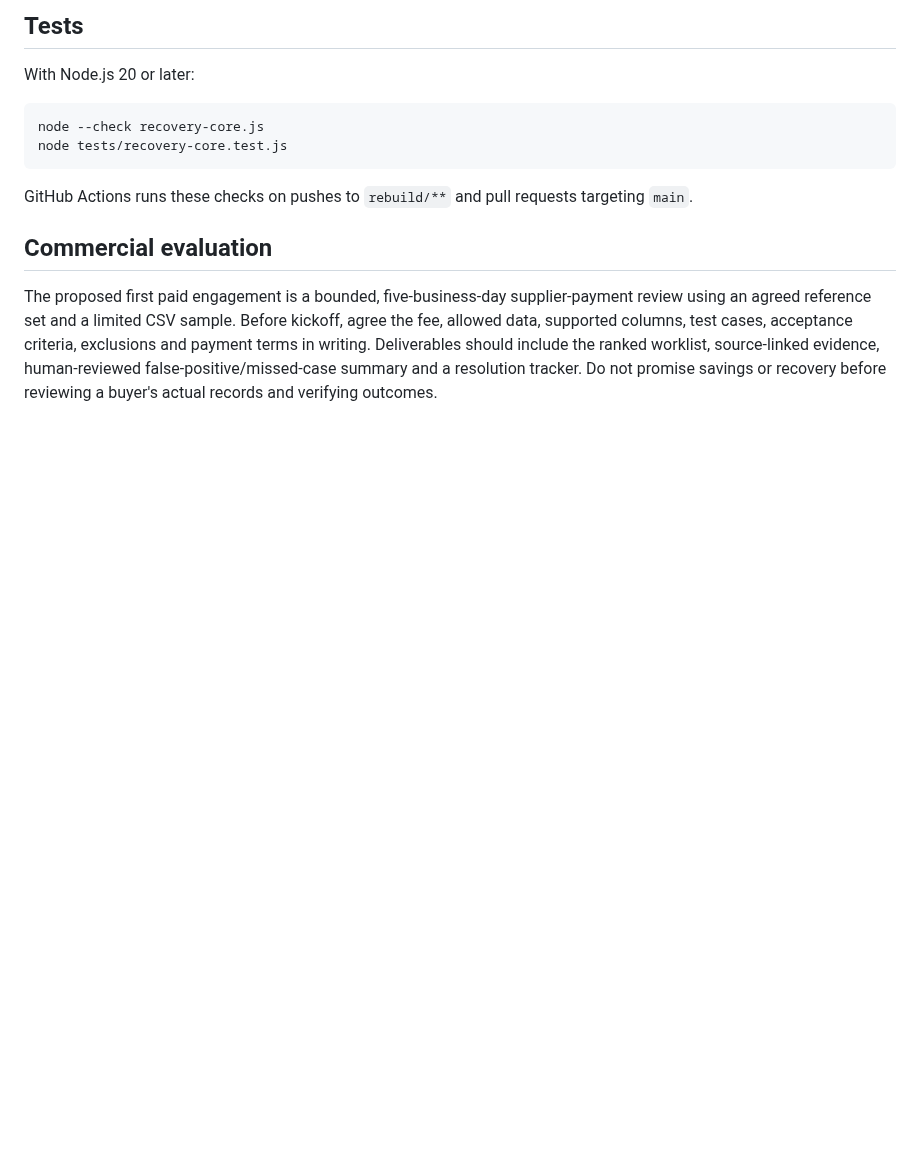
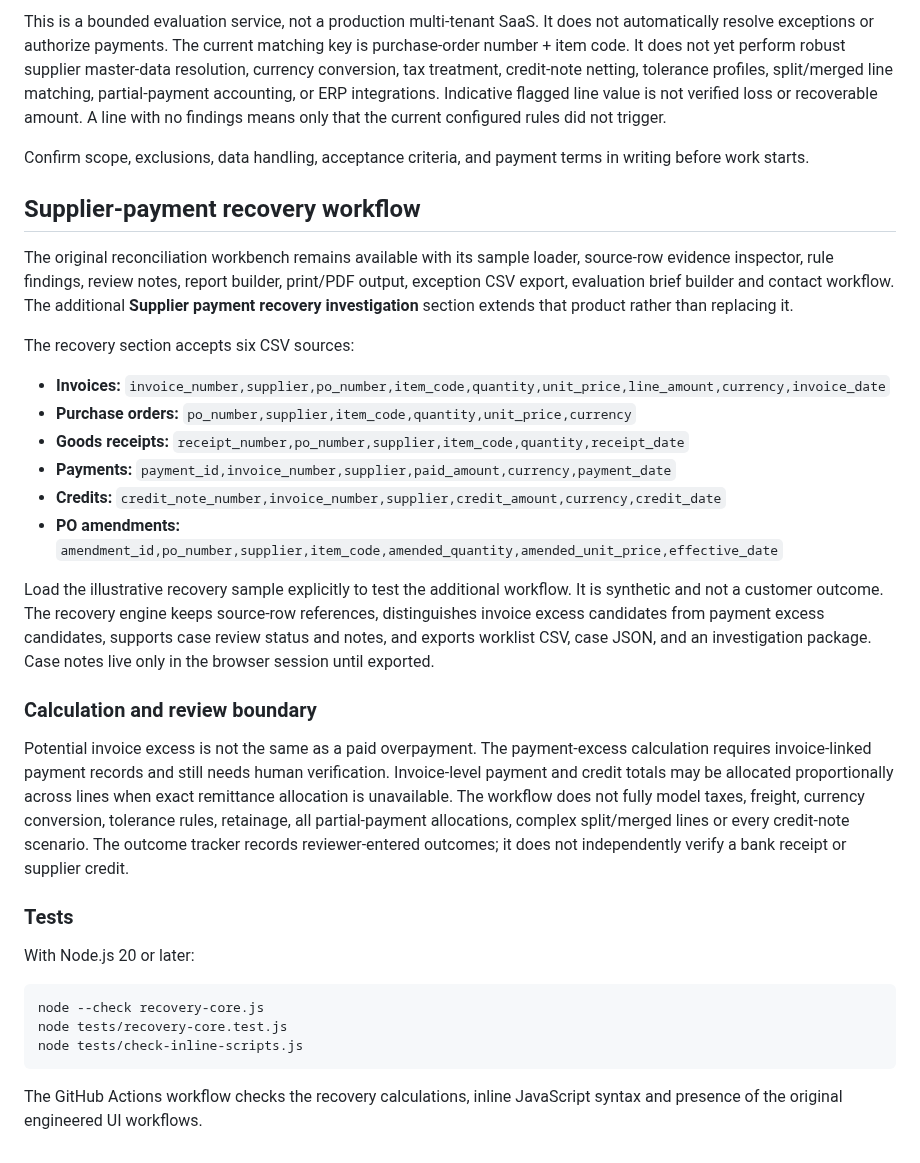
Before and after one commit to DT-09/LedgerTrace, a Markdown page: README.md, the part around one of its changes. GitHub-like rendering; blank space fills up the shorter version.

````diff
--- a/README.md
+++ b/README.md
@@ -56,15 +48,35 @@ The app's browser-local processing claim applies to the selected CSV contents; t
 
-## Tests
+This is a bounded evaluation service, not a production multi-tenant SaaS. It does not automatically resolve exceptions or authorize payments. The current matching key is purchase-order number + item code. It does not yet perform robust supplier master-data resolution, currency conversion, tax treatment, credit-note netting, tolerance profiles, split/merged line matching, partial-payment accounting, or ERP integrations. Indicative flagged line value is not verified loss or recoverable amount. A line with no findings means only that the current configured rules did not trigger.
+
+Confirm scope, exclusions, data handling, acceptance criteria, and payment terms in writing before work starts.
+
+## Supplier-payment recovery workflow
+
+The original reconciliation workbench remains available with its sample loader, source-row evidence inspector, rule findings, review notes, report builder, print/PDF output, exception CSV export, evaluation brief builder and contact workflow. The additional **Supplier payment recovery investigation** section extends that product rather than replacing it.
+
+The recovery section accepts six CSV sources:
+
+- **Invoices:** `invoice_number,supplier,po_number,item_code,quantity,unit_price,line_amount,currency,invoice_date`
+- **Purchase orders:** `po_number,supplier,item_code,quantity,unit_price,currency`
+- **Goods receipts:** `receipt_number,po_number,supplier,item_code,quantity,receipt_date`
+- **Payments:** `payment_id,invoice_number,supplier,paid_amount,currency,payment_date`
+- **Credits:** `credit_note_number,invoice_number,supplier,credit_amount,currency,credit_date`
+- **PO amendments:** `amendment_id,po_number,supplier,item_code,amended_quantity,amended_unit_price,effective_date`
+
+Load the illustrative recovery sample explicitly to test the additional workflow. It is synthetic and not a customer outcome. The recovery engine keeps source-row references, distinguishes invoice excess candidates from payment excess candidates, supports case review status and notes, and exports worklist CSV, case JSON, and an investigation package. Case notes live only in the browser session until exported.
+
+### Calculation and review boundary
+
+Potential invoice excess is not the same as a paid overpayment. The payment-excess calculation requires invoice-linked payment records and still needs human verification. Invoice-level payment and credit totals may be allocated proportionally across lines when exact remittance allocation is unavailable. The workflow does not fully model taxes, freight, currency conversion, tolerance rules, retainage, all partial-payment allocations, complex split/merged lines or every credit-note scenario. The outcome tracker records reviewer-entered outcomes; it does not independently verify a bank receipt or supplier credit.
+
+### Tests
 
 With Node.js 20 or later:
 
 ```sh
 node --check recovery-core.js
 node tests/recovery-core.test.js
+node tests/check-inline-scripts.js
 ```
 
-GitHub Actions runs these checks on pushes to `rebuild/**` and pull requests targeting `main`.
-
-## Commercial evaluation
-
-The proposed first paid engagement is a bounded, five-business-day supplier-payment review using an agreed reference set and a limited CSV sample. Before kickoff, agree the fee, allowed data, supported columns, test cases, acceptance criteria, exclusions and payment terms in writing. Deliverables should include the ranked worklist, source-linked evidence, human-reviewed false-positive/missed-case summary and a resolution tracker. Do not promise savings or recovery before reviewing a buyer's actual records and verifying outcomes.
+The GitHub Actions workflow checks the recovery calculations, inline JavaScript syntax and presence of the original engineered UI workflows.
````
Also changed, not shown: other parts of README.md (+30 -38 lines).
